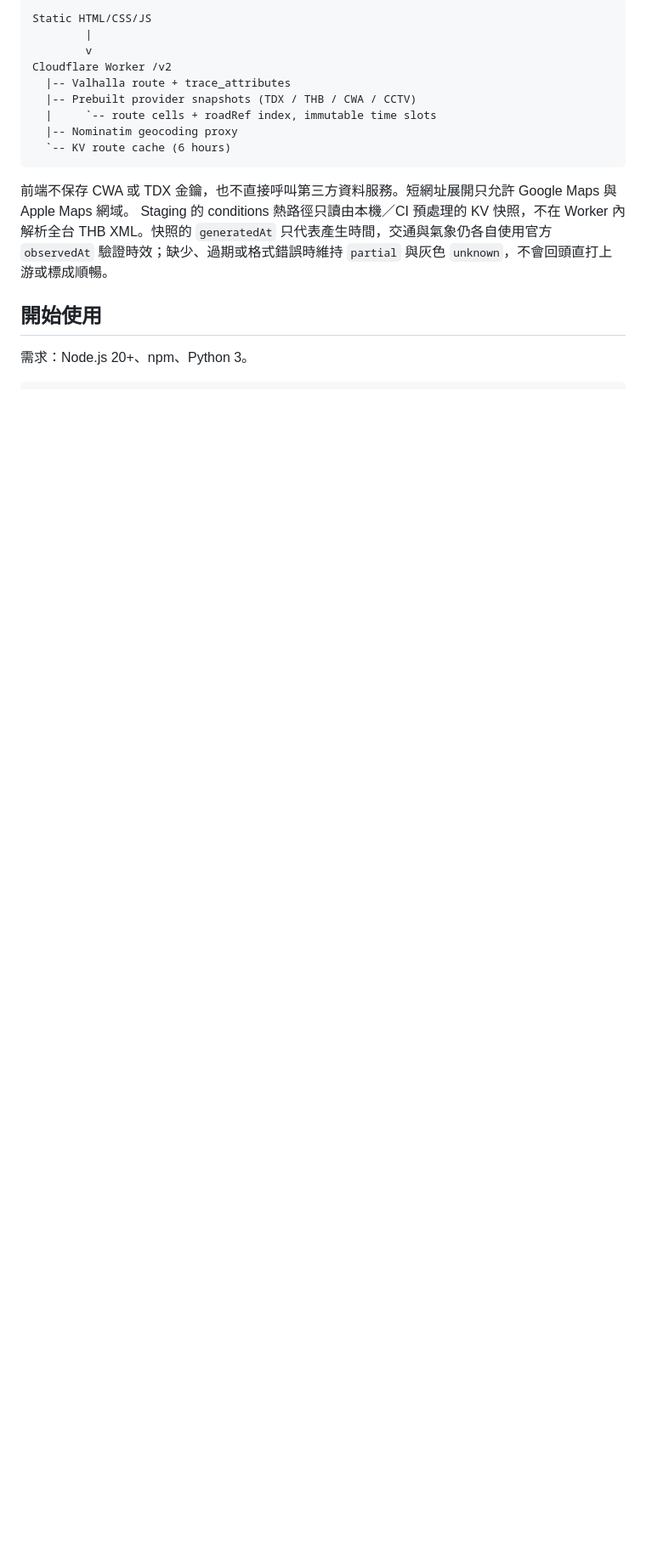
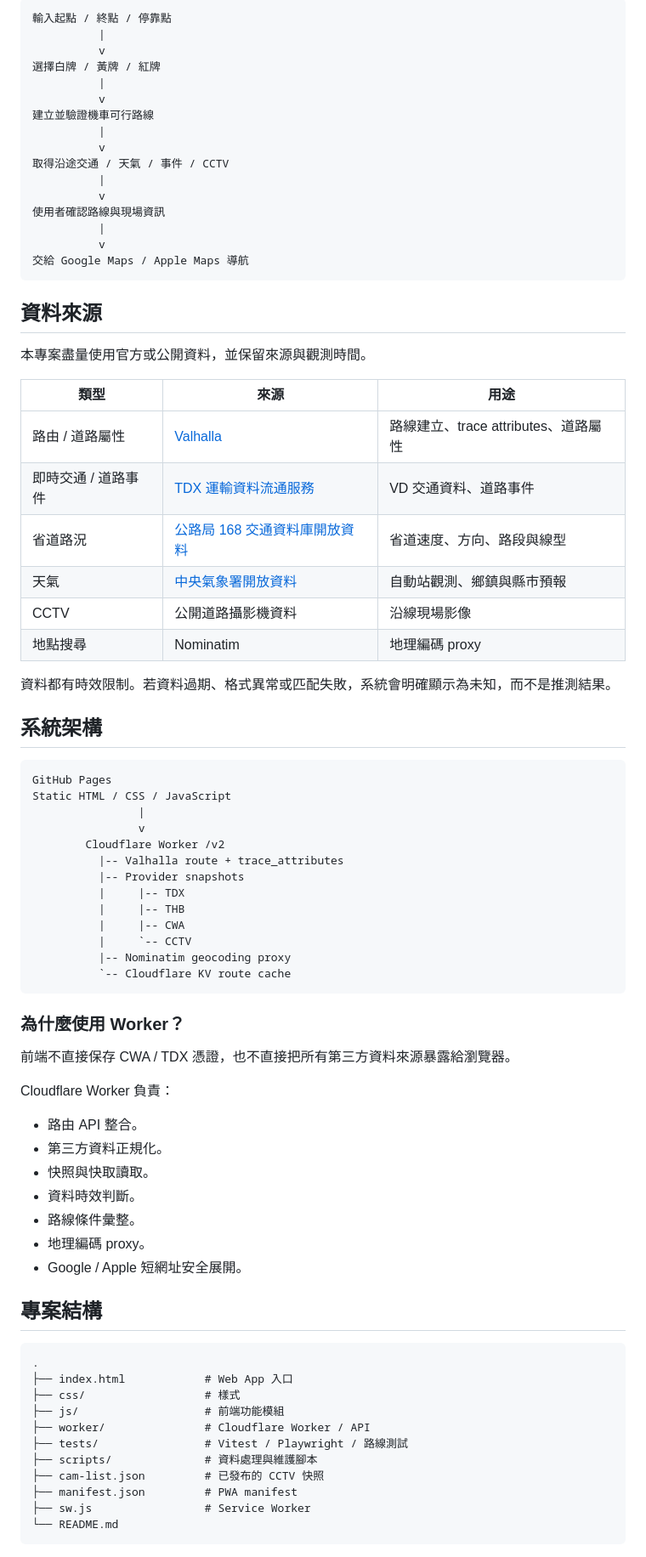
Before and after one commit to zheng851228/taiwan-dashboard, a Markdown page: README.md, the part around one of its changes. Shown at 85% size. Drawn GitHub-style; blank space fills up the shorter version.

````diff
--- a/README.md
+++ b/README.md
@@ -29,21 +59,83 @@
 
 ```text
-Static HTML/CSS/JS
-        |
-        v
-Cloudflare Worker /v2
-  |-- Valhalla route + trace_attributes
-  |-- Prebuilt provider snapshots (TDX / THB / CWA / CCTV)
-  |     `-- route cells + roadRef index, immutable time slots
-  |-- Nominatim geocoding proxy
-  `-- KV route cache (6 hours)
+輸入起點 / 終點 / 停靠點
+          |
+          v
+選擇白牌 / 黃牌 / 紅牌
+          |
+          v
+建立並驗證機車可行路線
+          |
+          v
+取得沿途交通 / 天氣 / 事件 / CCTV
+          |
+          v
+使用者確認路線與現場資訊
+          |
+          v
+交給 Google Maps / Apple Maps 導航
 ```
 
-前端不保存 CWA 或 TDX 金鑰，也不直接呼叫第三方資料服務。短網址展開只允許 Google Maps 與 Apple Maps 網域。
-Staging 的 conditions 熱路徑只讀由本機／CI 預處理的 KV 快照，不在 Worker 內解析全台 THB XML。快照的
-`generatedAt` 只代表產生時間，交通與氣象仍各自使用官方 `observedAt` 驗證時效；缺少、過期或格式錯誤時維持
-`partial` 與灰色 `unknown`，不會回頭直打上游或標成順暢。
+## 資料來源
 
-## 開始使用
+本專案盡量使用官方或公開資料，並保留來源與觀測時間。
 
-需求：Node.js 20+、npm、Python 3。
+| 類型 | 來源 | 用途 |
+| --- | --- | --- |
+| 路由 / 道路屬性 | [Valhalla](https://valhalla.github.io/valhalla/) | 路線建立、trace attributes、道路屬性 |
+| 即時交通 / 道路事件 | [TDX 運輸資料流通服務](https://tdx.transportdata.tw/) | VD 交通資料、道路事件 |
+| 省道路況 | [公路局 168 交通資料庫開放資料](https://thbapp.thb.gov.tw/opendata/) | 省道速度、方向、路段與線型 |
+| 天氣 | [中央氣象署開放資料](https://opendata.cwa.gov.tw/) | 自動站觀測、鄉鎮與縣市預報 |
+| CCTV | 公開道路攝影機資料 | 沿線現場影像 |
+| 地點搜尋 | Nominatim | 地理編碼 proxy |
+
+資料都有時效限制。若資料過期、格式異常或匹配失敗，系統會明確顯示為未知，而不是推測結果。
+
+## 系統架構
+
+```text
+GitHub Pages
+Static HTML / CSS / JavaScript
+                |
+                v
+        Cloudflare Worker /v2
+          |-- Valhalla route + trace_attributes
+          |-- Provider snapshots
+          |     |-- TDX
+          |     |-- THB
+          |     |-- CWA
+          |     `-- CCTV
+          |-- Nominatim geocoding proxy
+          `-- Cloudflare KV route cache
+```
+
+### 為什麼使用 Worker？
+
+前端不直接保存 CWA / TDX 憑證，也不直接把所有第三方資料來源暴露給瀏覽器。
+
+Cloudflare Worker 負責：
+
+- 路由 API 整合。
+- 第三方資料正規化。
+- 快照與快取讀取。
+- 資料時效判斷。
+- 路線條件彙整。
+- 地理編碼 proxy。
+- Google / Apple 短網址安全展開。
+
+## 專案結構
+
+```text
+.
+├── index.html            # Web App 入口
+├── css/                  # 樣式
+├── js/                   # 前端功能模組
+├── worker/               # Cloudflare Worker / API
+├── tests/                # Vitest / Playwright / 路線測試
+├── scripts/              # 資料處理與維護腳本
+├── cam-list.json         # 已發布的 CCTV 快照
+├── manifest.json         # PWA manifest
+├── sw.js                 # Service Worker
+└── README.md
+```
+
````
Also changed, not shown: other parts of README.md (+237 -97 lines).
